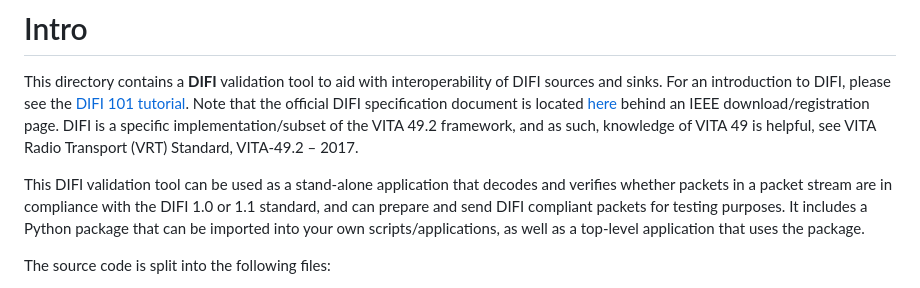
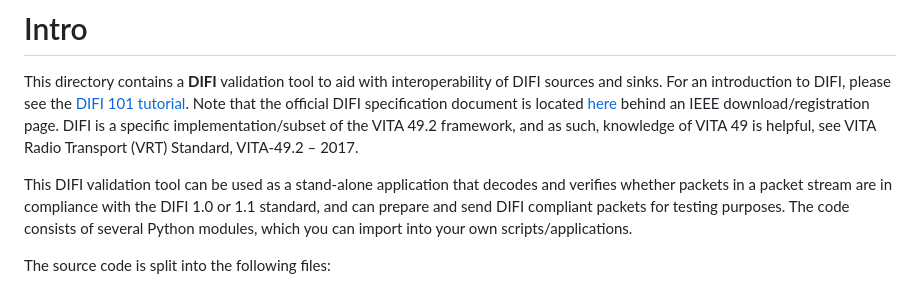
Before and after one commit to DIFI-Consortium/DIFI-Certification, a Markdown page: DIFI_Validator/README.md, the part around the change. Drawn GitHub-style.

```diff
--- a/DIFI_Validator/README.md
+++ b/DIFI_Validator/README.md
@@ -2,7 +2,7 @@
 
 This directory contains a **DIFI** validation tool to aid with interoperability of DIFI sources and sinks.  For an introduction to DIFI, please see the [DIFI 101 tutorial](https://github.com/DIFI-Consortium/DIFI-Certification/blob/main/DIFI_101_Tutorial.md).  Note that the official DIFI specification document is located [here](https://dificonsortium.org/standards/) behind an IEEE download/registration page.  DIFI is a specific implementation/subset of the VITA 49.2 framework, and as such, knowledge of VITA 49 is helpful, see VITA Radio Transport (VRT) Standard, VITA-49.2 – 2017.
 
-This DIFI validation tool can be used as a stand-alone application that decodes and verifies whether packets in a packet stream are in compliance with the DIFI 1.0 or 1.1 standard, and can prepare and send DIFI compliant packets for testing purposes. It includes a Python package that can be imported into your own scripts/applications, as well as a top-level application that uses the package.
+This DIFI validation tool can be used as a stand-alone application that decodes and verifies whether packets in a packet stream are in compliance with the DIFI 1.0 or 1.1 standard, and can prepare and send DIFI compliant packets for testing purposes. The code consists of several Python modules, which you can import into your own scripts/applications.
 
 The source code is split into the following files:
 
```
